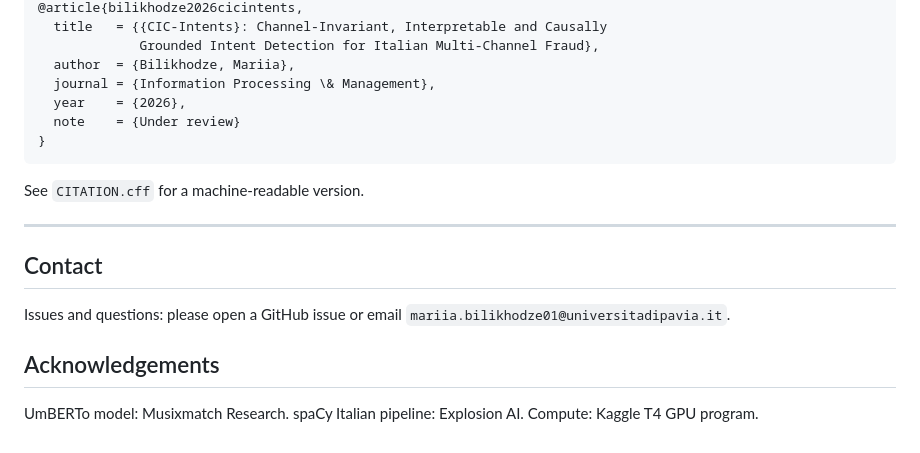
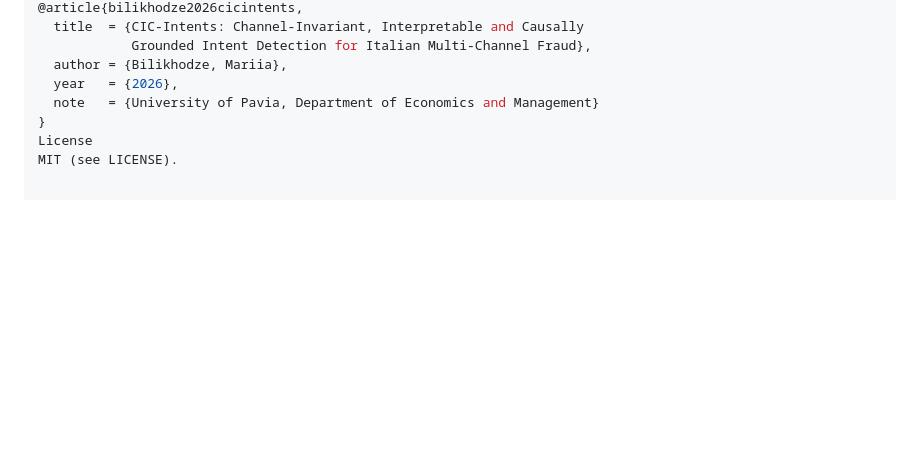
Before and after one commit to marybilik/cic-intents, a Markdown page: README.md, the part around one of its changes. Drawn GitHub-style; blank space fills up the shorter version.

Commit message:
Refactor README for clarity and structure
Updated README.md to simplify project description and improve structure.

````diff
--- a/README.md
+++ b/README.md
@@ -164,21 +164,9 @@ Full details in `paper/main.pdf`, Appendix A.
 @article{bilikhodze2026cicintents,
-  title   = {{CIC-Intents}: Channel-Invariant, Interpretable and Causally
-             Grounded Intent Detection for Italian Multi-Channel Fraud},
-  author  = {Bilikhodze, Mariia},
-  journal = {Information Processing \& Management},
-  year    = {2026},
-  note    = {Under review}
+  title  = {CIC-Intents: Channel-Invariant, Interpretable and Causally
+            Grounded Intent Detection for Italian Multi-Channel Fraud},
+  author = {Bilikhodze, Mariia},
+  year   = {2026},
+  note   = {University of Pavia, Department of Economics and Management}
 }
-```
-
-See `CITATION.cff` for a machine-readable version.
-
----
-
-## Contact
-
-Issues and questions: please open a GitHub issue or email `mariia.bilikhodze01@universitadipavia.it`.
-
-## Acknowledgements
-
-UmBERTo model: Musixmatch Research. spaCy Italian pipeline: Explosion AI. Compute: Kaggle T4 GPU program.
+License
+MIT (see LICENSE).
````
Also changed, not shown: other parts of README.md (+125 -125 lines).
